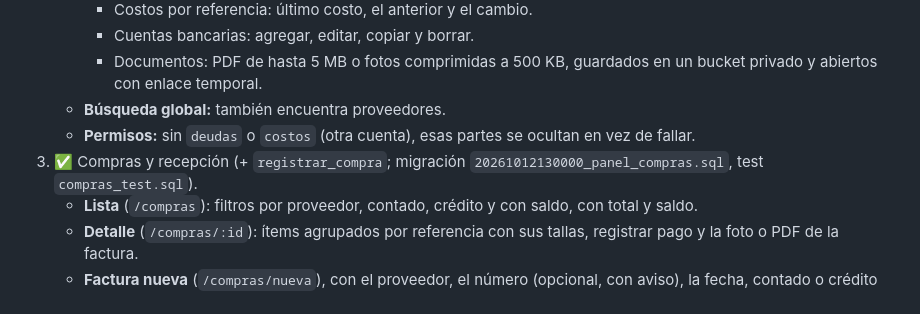
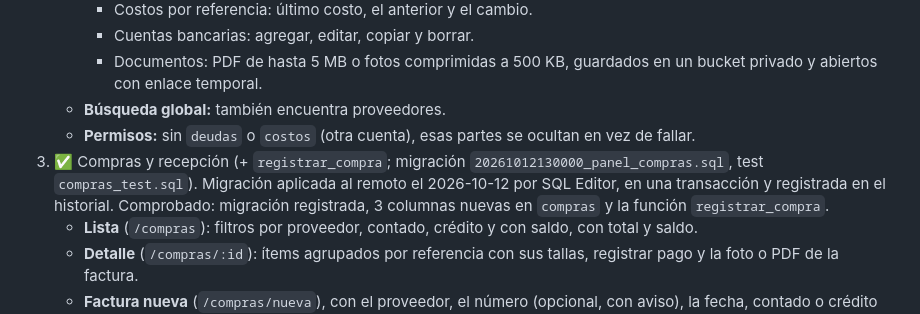
Before and after one commit to aveiaAvellanada/venus, a Markdown page: docs/panel-web-fase1.md, the part around the change. Drawn GitHub-style.

Commit message:
docs: migración de compras aplicada al remoto
20261012130000_panel_compras aplicada el 2026-10-12 por SQL Editor y
registrada en el historial. Comprobado: migración, 3 columnas en compras
y registrar_compra.

Co-Authored-By: Claude Opus 5.5 <noreply@anthropic.com>
Claude-Session: https://claude.ai/code/session_01MvdKGVVGuQRGdA3cFAjAZf

```diff
--- a/docs/panel-web-fase1.md
+++ b/docs/panel-web-fase1.md
@@ -132,7 +132,7 @@ y totales de compra, lectura/validación de la plantilla Excel. Con tests en
      - Documentos: PDF de hasta 5 MB o fotos comprimidas a 500 KB, guardados en un bucket privado y abiertos con enlace temporal.
    - **Búsqueda global:** también encuentra proveedores.
    - **Permisos:** sin `deudas` o `costos` (otra cuenta), esas partes se ocultan en vez de fallar.
-3. ✅ Compras y recepción (+ `registrar_compra`; migración `20261012130000_panel_compras.sql`, test `compras_test.sql`).
+3. ✅ Compras y recepción (+ `registrar_compra`; migración `20261012130000_panel_compras.sql`, test `compras_test.sql`). Migración aplicada al remoto el 2026-10-12 por SQL Editor, en una transacción y registrada en el historial. Comprobado: migración registrada, 3 columnas nuevas en `compras` y la función `registrar_compra`.
    - **Lista** (`/compras`): filtros por proveedor, contado, crédito y con saldo, con total y saldo.
    - **Detalle** (`/compras/:id`): ítems agrupados por referencia con sus tallas, registrar pago y la foto o PDF de la factura.
    - **Factura nueva** (`/compras/nueva`), con el proveedor, el número (opcional, con aviso), la fecha, contado o crédito con vencimiento y el adjunto. Cada fila es una referencia y su color:
```
